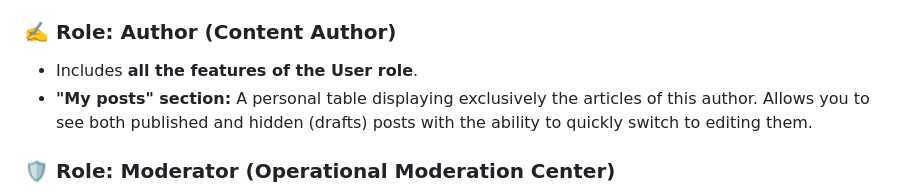
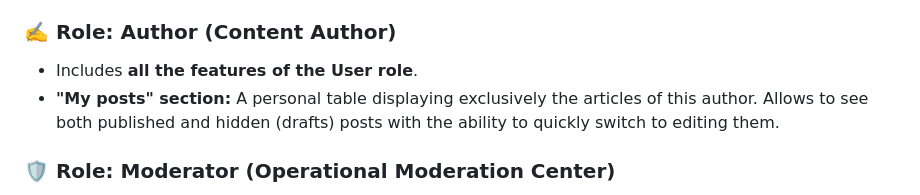
Before and after one commit to AlexanderVlDubinin/project_it_blog, a Markdown page: README.md, the part around the change. Rendered like a GitHub page.

```diff
--- a/README.md
+++ b/README.md
@@ -70,7 +70,7 @@ All interactive tables are equipped with reactive AJAX pagination **"Show more"*
 
 ### ✍️ Role: Author (Content Author)
 * Includes **all the features of the User role**.
-* **"My posts" section:** A personal table displaying exclusively the articles of this author. Allows you to see both published and hidden (drafts) posts with the ability to quickly switch to editing them.
+* **"My posts" section:** A personal table displaying exclusively the articles of this author. Allows to see both published and hidden (drafts) posts with the ability to quickly switch to editing them.
 
 ### 🛡 Role: Moderator (Operational Moderation Center)
 * **Queue of hidden posts:** A table with all posts in the `soft deleted` status. For each element, a quick access button is displayed to the Filament admin panel for final moderation.
```
